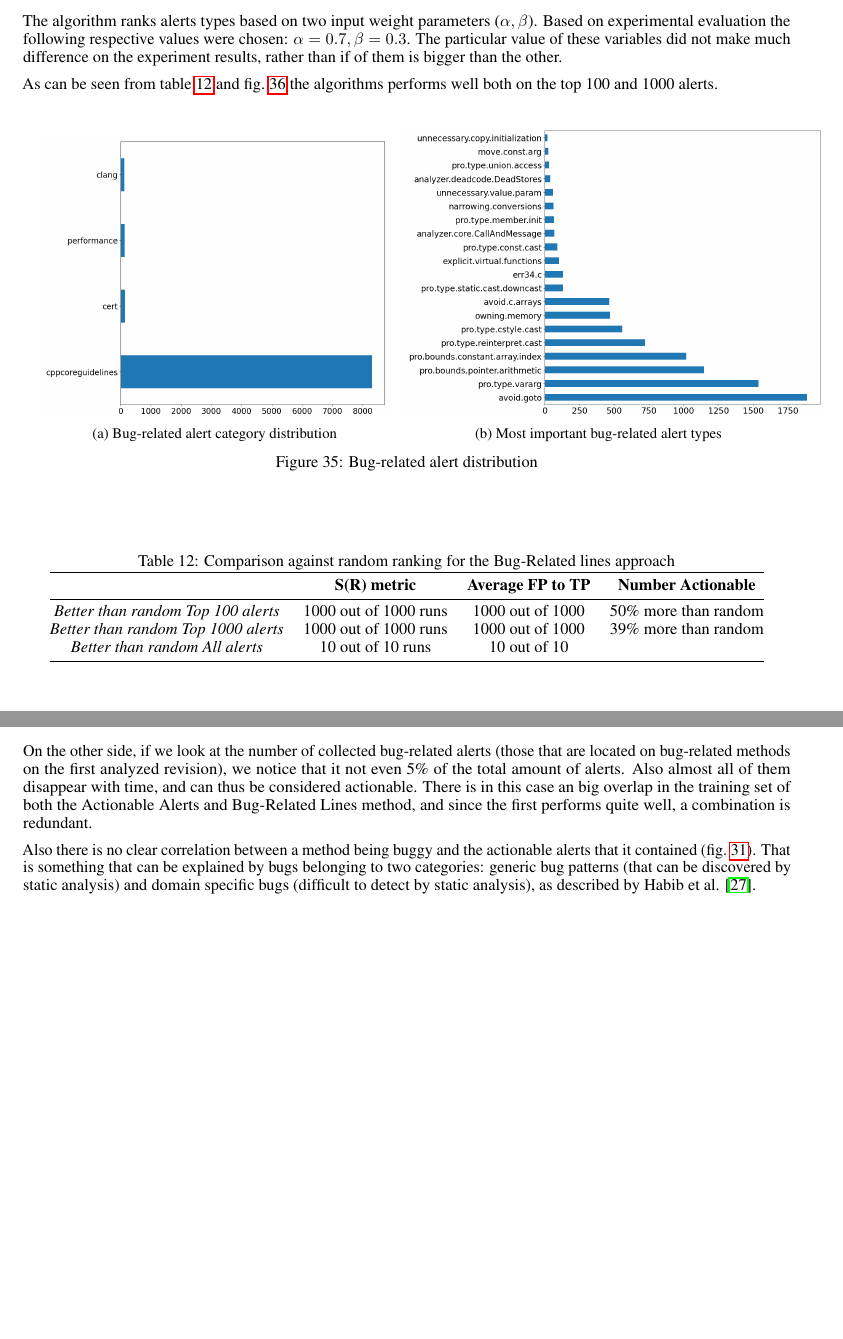
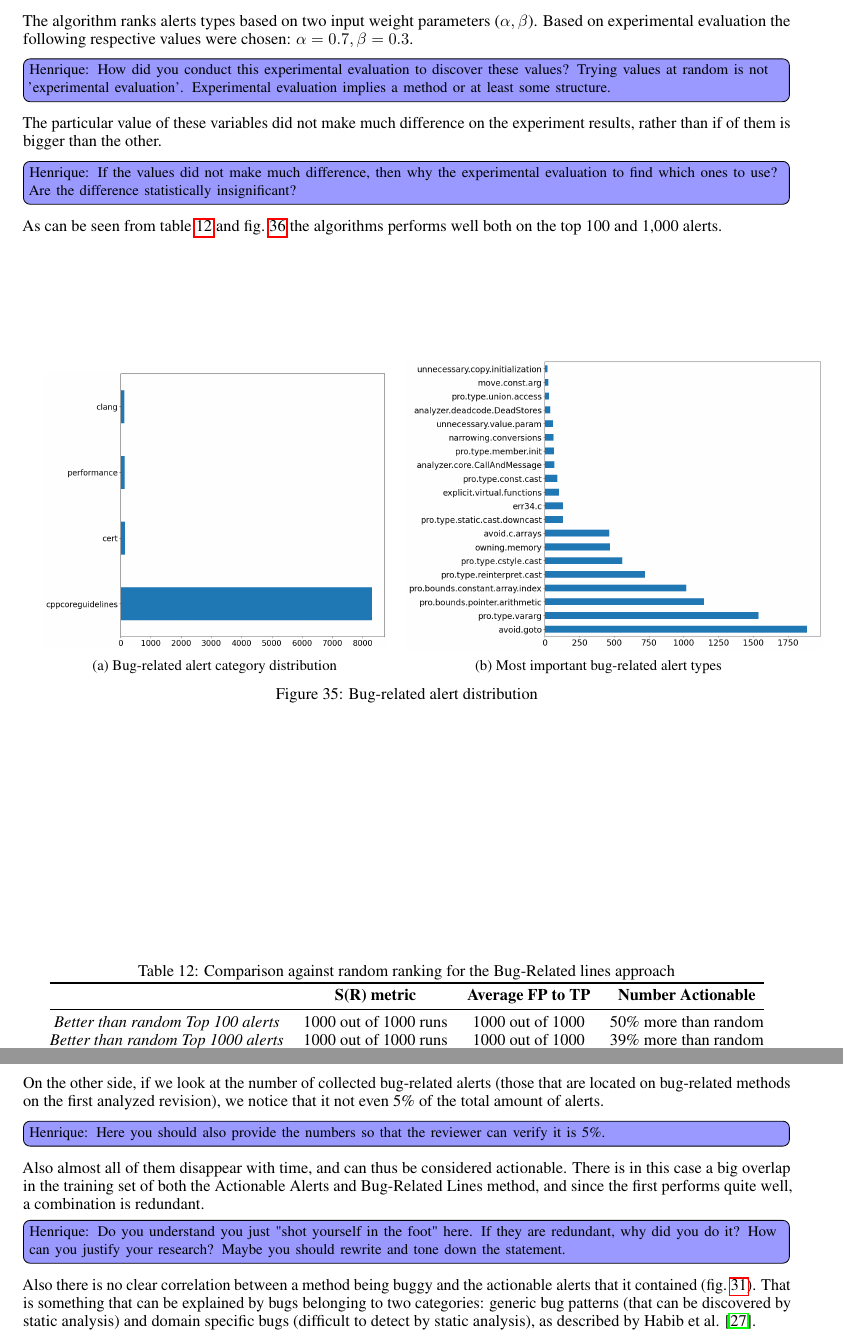
Before and after one commit to hscrocha/thesis, a LaTeX document (main.tex, which reads sec_evaluation.tex): two parts of pages 43 and 44 of 50 before the commit and two parts of pages 43 and 44 of 51 after it, joined at a grey line, cut so that both start at the same text, the shorter picture padded with empty space. Compiled offline with pdfLaTeX.

Commit message:
Section 6 first pass

```diff
--- a/sec_evaluation.tex
+++ b/sec_evaluation.tex
@@ -366,8 +366,10 @@ In contrast to previous methods, the train and test set was split equally (gave
 
 The algorithm ranks alerts types based on two input weight parameters ($\alpha,\beta$). Based on experimental evaluation the following respective values were chosen: $\alpha=0.7,
-\beta=0.3$. The particular value of these variables did not make much difference on the experiment results, rather than if of them is bigger than the other.
+\beta=0.3$. \henrique{How did you conduct this experimental evaluation to discover these values? Trying values at random is not 'experimental evaluation'. Experimental evaluation implies a method or at least some structure.}
+The particular value of these variables did not make much difference on the experiment results, rather than if of them is bigger than the other.
+\henrique{If the values did not make much difference, then why the experimental evaluation to find which ones to use? Are the difference statistically insignificant?}
 
-As can be seen from \cref{results:ranking_brls} and \cref{results:cumulative_brls} the algorithms performs well both on the top 100 and 1000 alerts.
+As can be seen from \cref{results:ranking_brls} and \cref{results:cumulative_brls} the algorithms performs well both on the top 100 and 1,000 alerts.
 
 \begin{figure}[H]
 	\begin{subfigure}{0.5\textwidth}
@@ -434,7 +436,9 @@ By analyzing the performance of the Actionable Alerts method (\cref{method:actal
 \end{table}
 
 
-On the other side, if we look at the number of collected bug-related alerts (those that are located on bug-related methods on the first analyzed revision), we notice that it not even 5\% of the total amount of alerts. Also almost all of them disappear with time, and can thus be considered actionable. There is in this case an big overlap in the training set of both the Actionable Alerts and Bug-Related Lines method, and since the first performs quite well, a combination is redundant.
+On the other side, if we look at the number of collected bug-related alerts (those that are located on bug-related methods on the first analyzed revision), we notice that it not even 5\% of the total amount of alerts.
+\henrique{Here you should also provide the numbers so that the reviewer can verify it is 5\%.}
+Also almost all of them disappear with time, and can thus be considered actionable. There is in this case a big overlap in the training set of both the Actionable Alerts and Bug-Related Lines method, and since the first performs quite well, a combination is redundant. \henrique{Do you understand you just "shot yourself in the foot" here. If they are redundant, why did you do it? How can you justify your research? Maybe you should rewrite and tone down the statement.}
 
 Also there is no clear correlation between a method being buggy and the actionable alerts that it contained (\cref{results:buggy_correlationss}). That is something that can be explained by bugs belonging to two categories: generic bug patterns (that can be discovered by static analysis) and domain specific bugs (difficult to detect by static analysis), as described by Habib et al. \cite{how_many_bugs}.
 
```
Also changed, not shown: sec_evaluation.tex (14 more changed lines).
